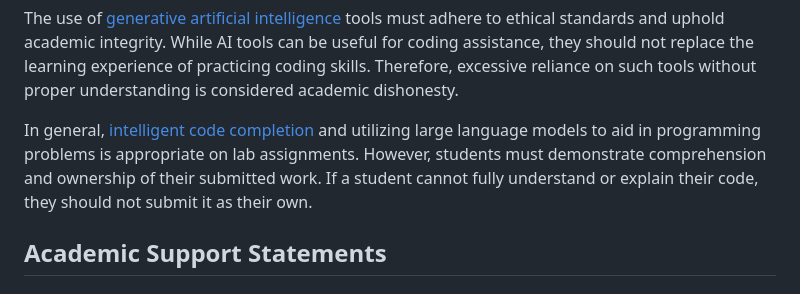
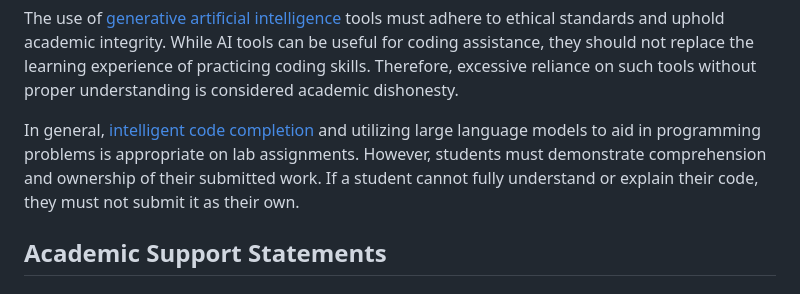
Before and after one commit to jncraton/course-template, a Markdown page: tail.md, the part around the change. GitHub-like rendering.

Commit message:
Change 'should' to 'must'

```diff
--- a/tail.md
+++ b/tail.md
@@ -49,7 +49,7 @@ Professional software development often involves collaboration and the use of va
 
 The use of [generative artificial intelligence](https://en.wikipedia.org/wiki/Generative_artificial_intelligence) tools must adhere to ethical standards and uphold academic integrity. While AI tools can be useful for coding assistance, they should not replace the learning experience of practicing coding skills. Therefore, excessive reliance on such tools without proper understanding is considered academic dishonesty.
 
-In general, [intelligent code completion](https://en.wikipedia.org/wiki/Intelligent_code_completion) and utilizing large language models to aid in programming problems is appropriate on lab assignments. However, students must demonstrate comprehension and ownership of their submitted work. If a student cannot fully understand or explain their code, they should not submit it as their own.
+In general, [intelligent code completion](https://en.wikipedia.org/wiki/Intelligent_code_completion) and utilizing large language models to aid in programming problems is appropriate on lab assignments. However, students must demonstrate comprehension and ownership of their submitted work. If a student cannot fully understand or explain their code, they must not submit it as their own.
 
 Academic Support Statements
 ---------------------------
```
